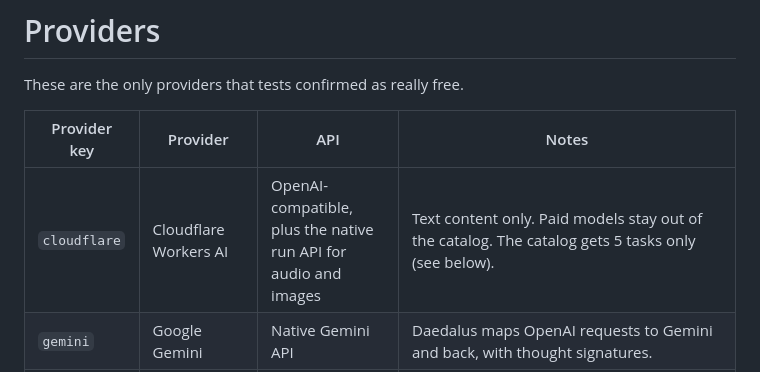
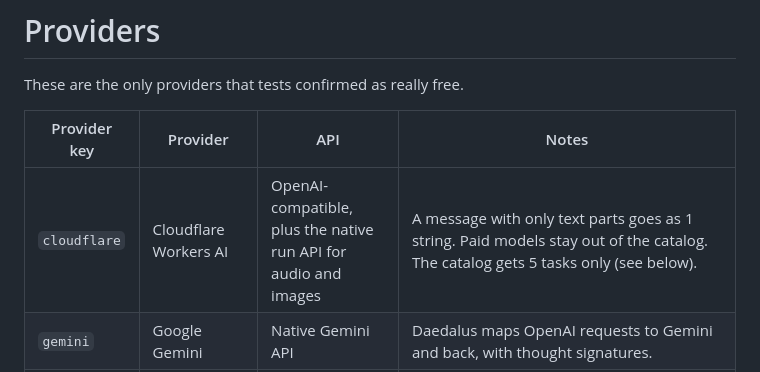
Before and after one commit to nemoe7/daedalus, a Markdown page: docs/providers.md, the part around the change. GitHub-like rendering.

```diff
--- a/docs/providers.md
+++ b/docs/providers.md
@@ -4,7 +4,7 @@ These are the only providers that tests confirmed as really free.
 
 | Provider key | Provider | API | Notes |
 | --- | --- | --- | --- |
-| `cloudflare` | Cloudflare Workers AI | OpenAI-compatible, plus the native run API for audio and images | Text content only. Paid models stay out of the catalog. The catalog gets 5 tasks only (see below). |
+| `cloudflare` | Cloudflare Workers AI | OpenAI-compatible, plus the native run API for audio and images | A message with only text parts goes as 1 string. Paid models stay out of the catalog. The catalog gets 5 tasks only (see below). |
 | `gemini` | Google Gemini | Native Gemini API | Daedalus maps OpenAI requests to Gemini and back, with thought signatures. |
 | `groq` | Groq | OpenAI-compatible | Gets only the message fields that it accepts. |
 | `kilo` | Kilo Gateway | OpenAI-compatible | Only `:free` models, and `stealth/` models with price 0 in each price field. |
```
Also changed, not shown: docs/api.md (+2 -1 lines), docs/architecture.md (+4 -2 lines).
